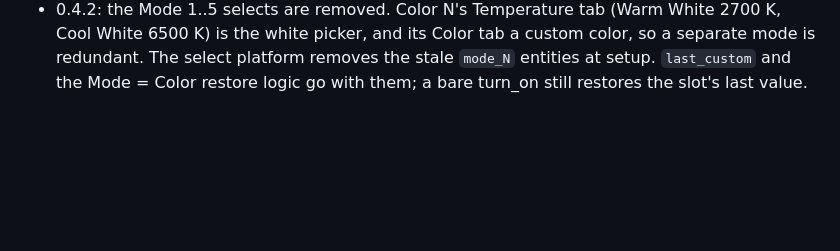
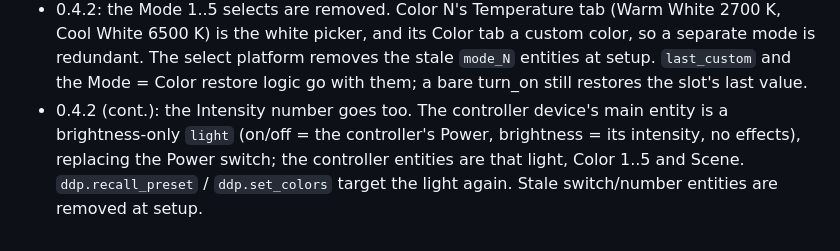
Before and after one commit to amattas/hass-ddp, a Markdown page: DECISIONS.md, the part around the change. Rendered like a GitHub page; blank space fills up the shorter version.

Commit message:
DECISIONS: main entity is a brightness light; Intensity number dropped

```diff
--- a/DECISIONS.md
+++ b/DECISIONS.md
@@ -140,3 +140,7 @@ the controller's 6-slot color palette (`/pcolors.html`, with Cool White / Warm W
   the white picker, and its Color tab a custom color, so a separate mode is redundant. The select platform removes
   the stale `mode_N` entities at setup. `last_custom` and the Mode = Color restore logic go with them; a bare
   turn_on still restores the slot's last value.
+- 0.4.2 (cont.): the Intensity number goes too. The controller device's main entity is a brightness-only `light`
+  (on/off = the controller's Power, brightness = its intensity, no effects), replacing the Power switch; the
+  controller entities are that light, Color 1..5 and Scene. `ddp.recall_preset` / `ddp.set_colors` target the light
+  again. Stale switch/number entities are removed at setup.
```
